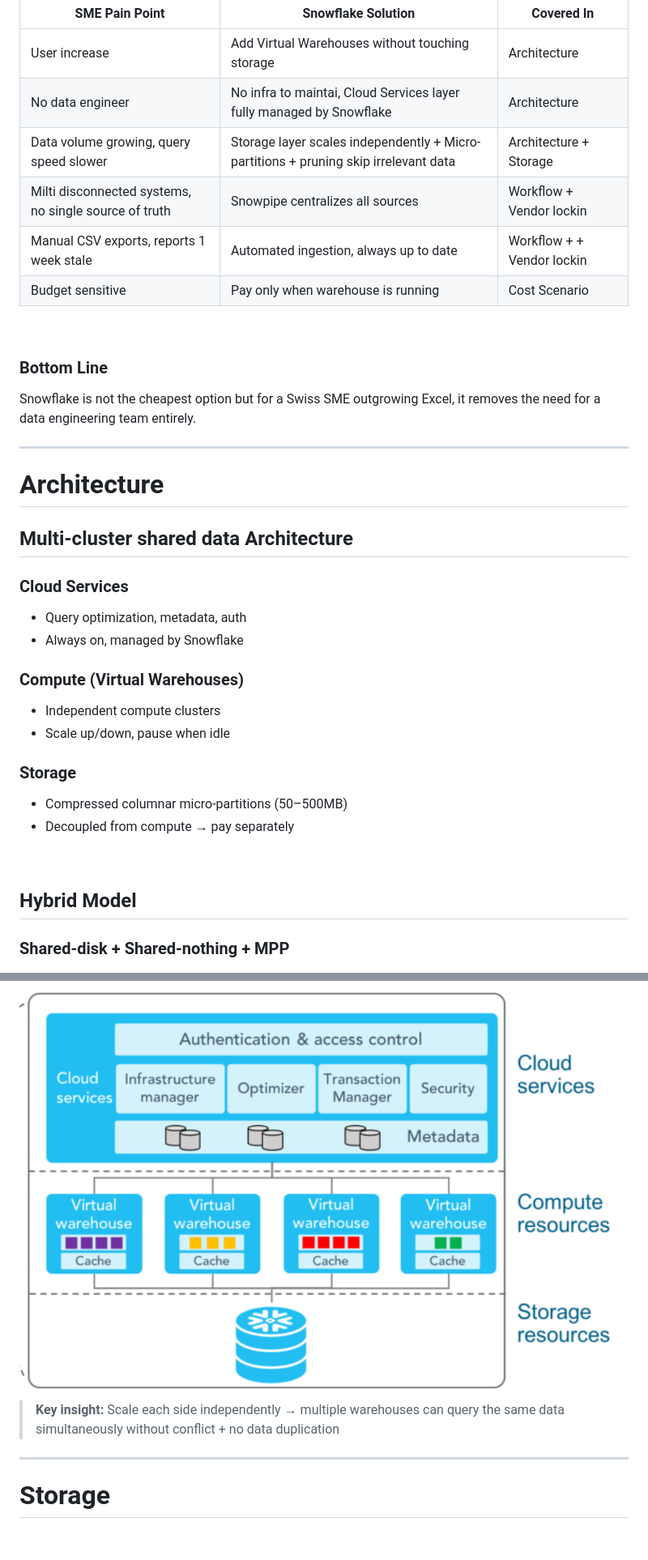
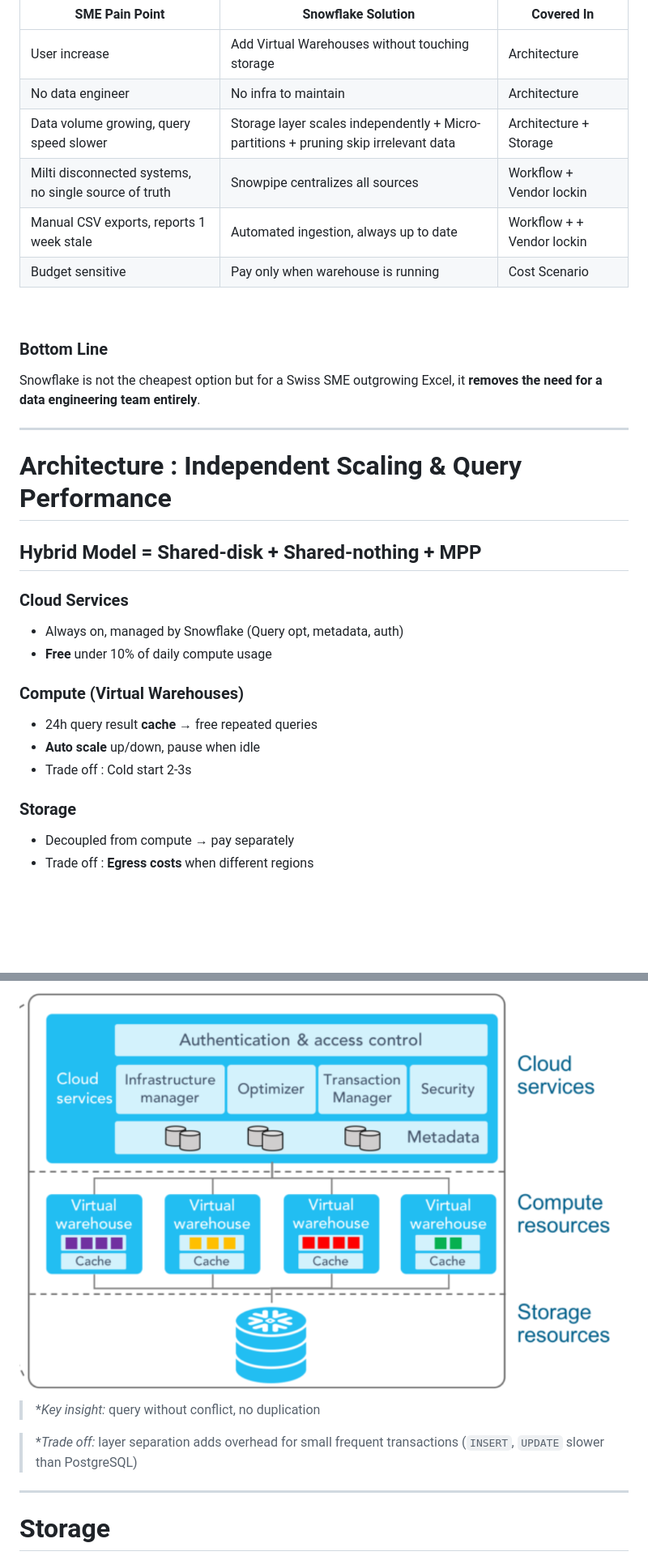
Before and after one commit to markaj-agron/IST-Workshop-Snowflake, a Markdown page: Slide/slide.md, 2 parts joined by grey strips. Shown at 81% size. Rendered like a GitHub page; blank space fills up the shorter version.

Commit message:
update Architechture

```diff
--- a/Slide/slide.md
+++ b/Slide/slide.md
@@ -471,7 +471,7 @@ th { background: var(--accent); color: #0d1b2a; }
 | SME Pain Point | Snowflake Solution | Covered In |
 |----------------|-------------------|------------|
 | User increase | Add Virtual Warehouses without touching storage | Architecture |
-| No data engineer | No infra to maintai, Cloud Services layer fully managed by Snowflake| Architecture |
+| No data engineer | No infra to maintain| Architecture |
 | Data volume growing, query speed slower | Storage layer scales independently + Micro-partitions + pruning skip irrelevant data | Architecture + Storage |
 | Milti disconnected systems, no single source of truth | Snowpipe centralizes all sources | Workflow + Vendor lockin|
 | Manual CSV exports, reports 1 week stale | Automated ingestion, always up to date | Workflow + + Vendor lockin|
@@ -480,38 +480,37 @@ th { background: var(--accent); color: #0d1b2a; }
 </div>
 
 <br>
+
 <div class="box-info">
 
 ### Bottom Line
 
-Snowflake is not the cheapest option but for a Swiss SME outgrowing Excel, it removes the need for a data engineering team entirely.
+Snowflake is not the cheapest option but for a Swiss SME outgrowing Excel, it **removes the need for a data engineering team entirely**.
 
 </div>
 
 ---
 
-# Architecture
+# Architecture : Independent Scaling & Query Performance
 
 <div class="columns">
 <div>
 
-## Multi-cluster shared data Architecture
+## Hybrid Model = Shared-disk + Shared-nothing + MPP
 
 ### Cloud Services
-- Query optimization, metadata, auth
-- Always on, managed by Snowflake
+- Always on, managed by Snowflake (Query opt, metadata, auth)
+- **Free** under 10% of daily compute usage
 
 ### Compute (Virtual Warehouses)
-- Independent compute clusters
-- Scale up/down, pause when idle
+- 24h query result **cache** &rarr; free repeated queries
+- **Auto scale** up/down, pause when idle
+- Trade off : Cold start 2-3s
 
 ### Storage
-- Compressed columnar micro-partitions (50–500MB)
 - Decoupled from compute &rarr; pay separately
+- Trade off : **Egress costs** when different regions
 <br>
-
-## Hybrid Model
-### Shared-disk + Shared-nothing + MPP
 
 
 </div>
@@ -520,8 +519,9 @@ Snowflake is not the cheapest option but for a Swiss SME outgrowing Excel, it re
 <!-- <img src="imgs/architecture.png" width="100%"> -->
 <img src="imgs/archi_multi_cluster.png" width="100%">
 
-> **Key insight:** Scale each side independently &rarr; multiple warehouses can query the same data simultaneously without conflict + no data duplication
+> **Key insight:* query without conflict, no duplication
 
+> **Trade off:* layer separation adds overhead for small frequent transactions (`INSERT`, `UPDATE` slower than PostgreSQL)
 </div>
 </div>
 
```
Also changed, not shown: other parts of Slide/slide.md (+1 -1 lines).
